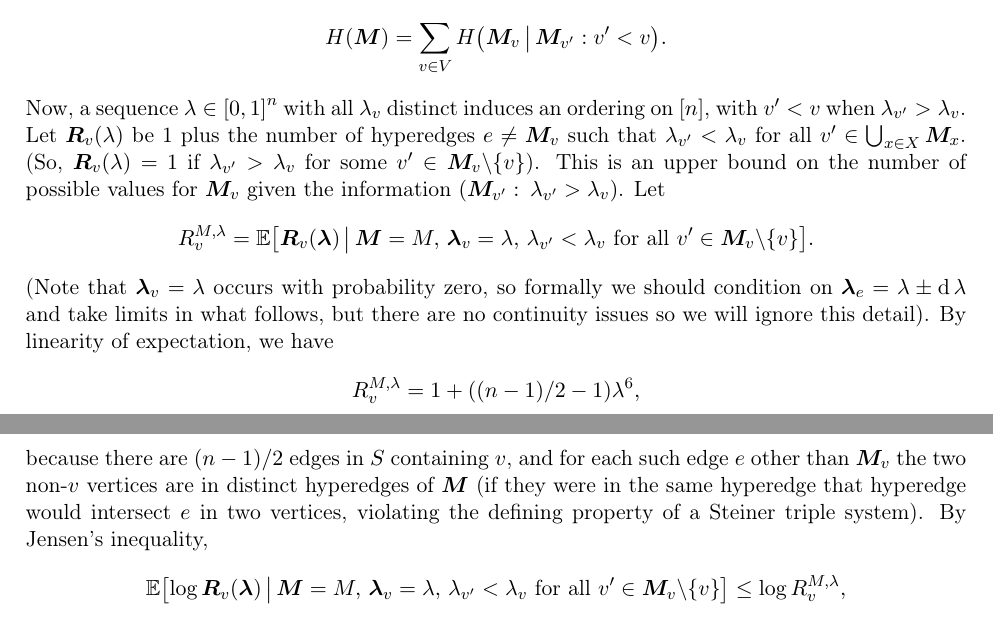
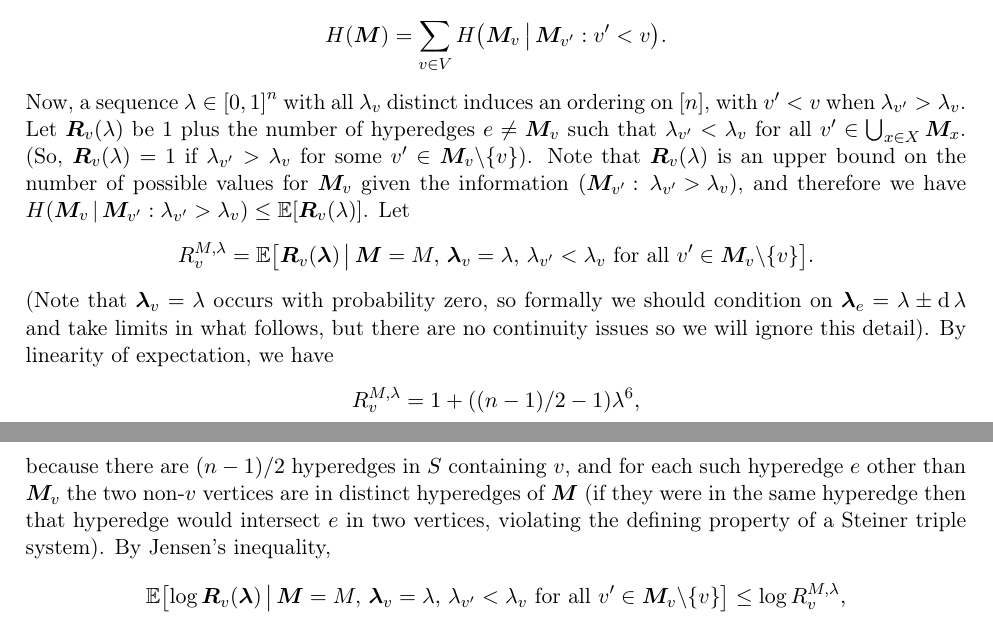
Before and after one commit to mkwn/AASTSPM, a LaTeX paper (perfect matchings in random STSs.tex): two parts of pages 14 and 15 of 24, joined at a grey line, cut so that both start at the same text. Compiled offline with pdfLaTeX.

Commit message:
tweaks to entropy proof

```diff
--- a/perfect matchings in random STSs.tex
+++ b/perfect matchings in random STSs.tex
@@ -1326,9 +1326,10 @@ distinct induces an ordering on $\range n$, with $v'<v$ when $\lambda_{v'}>\lamb
 Let $\randR_{v}\left(\lambda\right)$ be 1 plus the number of hyperedges
 $e\ne\randM_{v}$ such that $\lambda_{v'}<\lambda_{v}$ for all $v'\in\bigcup_{x\in X}\randM_{x}$.
 (So, $\randR_{v}\left(\lambda\right)=1$ if $\lambda_{v'}>\lambda_{v}$
-for some $v'\in\randM_{v}\backslash\left\{ v\right\} $). This is
-an upper bound on the number of possible values for $\randM_{v}$
-given the information  $\left(\randM_{v'}\,\colon\,\lambda_{v'}>\lambda_{v}\right)$.
+for some $v'\in\randM_{v}\backslash\left\{ v\right\} $). Note that
+$\randR_{v}\left(\lambda\right)$ is an upper bound on the number
+of possible values for $\randM_{v}$ given the information  $\left(\randM_{v'}\,\colon\,\lambda_{v'}>\lambda_{v}\right)$,
+and therefore we have $H\left(\randM_{v}\cond\randM_{v'}:\lambda_{v'}>\lambda_{v}\right)\le\E\left[\randR_{v}\left(\lambda\right)\right]$.
 Let
 \[
 R_{v}^{M,\lambda}=\E\left[\randR_{v}\left(\randl\right)\cond\randM=M,\,\randl_{v}=\lambda,\,\lambda_{v'}<\lambda_{v}\text{ for all }v'\in\randM_{v}\backslash\left\{ v\right\} \right].
@@ -1340,12 +1341,12 @@ so we will ignore this detail). By linearity of expectation, we have
 \[
 R_{v}^{M,\lambda}=1+\left(\left(n-1\right)/2-1\right)\lambda^{6},
 \]
-because there are $\left(n-1\right)/2$ edges in $S$ containing $v$,
-and for each such edge $e$ other than $\randM_{v}$ the two non-$v$
-vertices are in distinct hyperedges of $\randM$ (if they were in
-the same hyperedge that hyperedge would intersect $e$ in two vertices,
-violating the defining property of a Steiner triple system). By Jensen's
-inequality,
+because there are $\left(n-1\right)/2$ hyperedges in $S$ containing
+$v$, and for each such hyperedge $e$ other than $\randM_{v}$ the
+two non-$v$ vertices are in distinct hyperedges of $\randM$ (if
+they were in the same hyperedge then that hyperedge would intersect
+$e$ in two vertices, violating the defining property of a Steiner
+triple system). By Jensen's inequality,
 \[
 \E\left[\log\randR_{v}\left(\randl\right)\cond\randM=M,\,\randl_{v}=\lambda,\,\lambda_{v'}<\lambda_{v}\text{ for all }v'\in\randM_{v}\backslash\left\{ v\right\} \right]\le\log R_{v}^{M,\lambda},
 \]
```
Also changed, not shown: perfect matchings in random STSs.pdf, perfect matchings in random STSs.tex (4 more changed lines), 1 other file.
